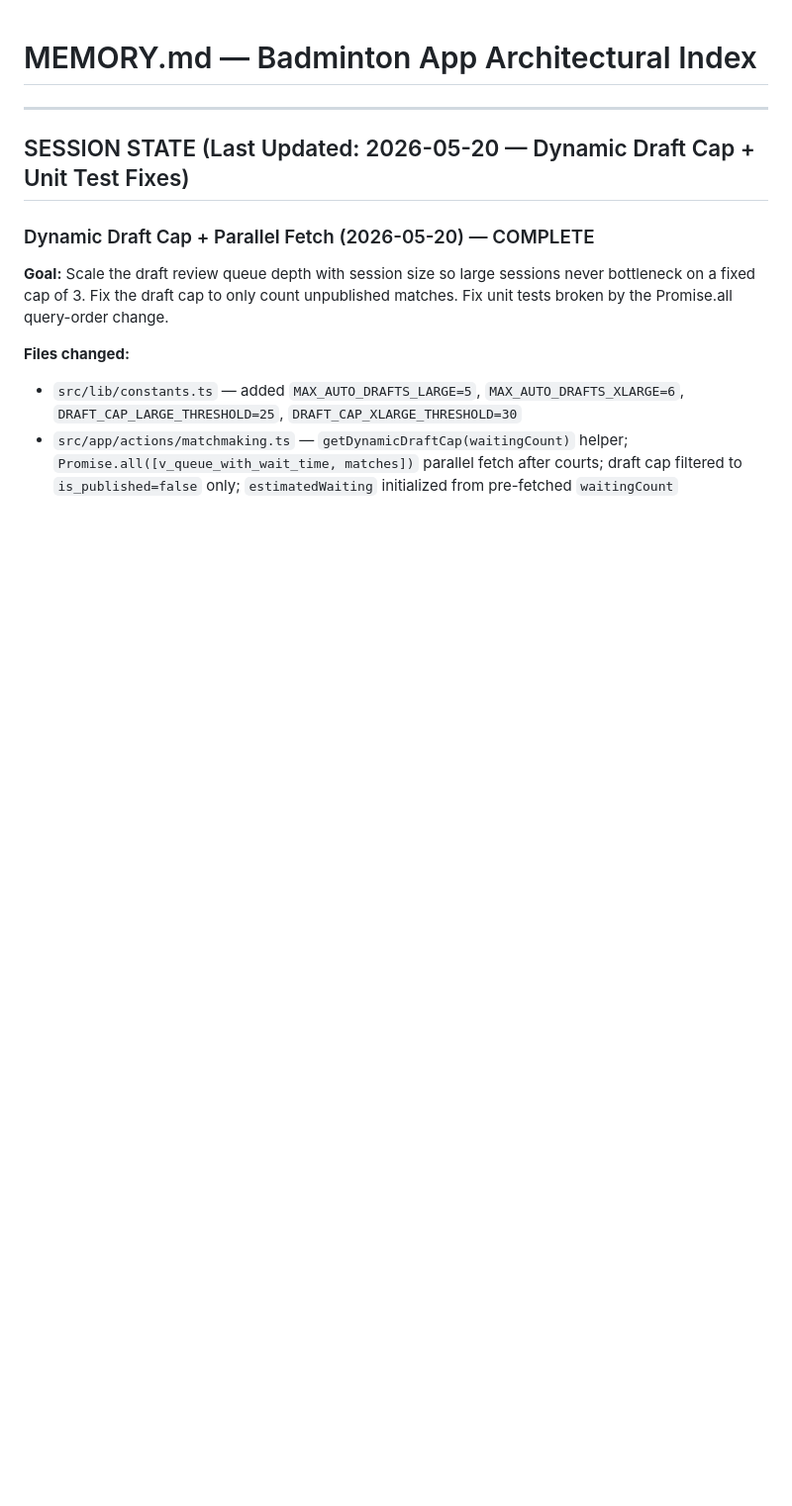
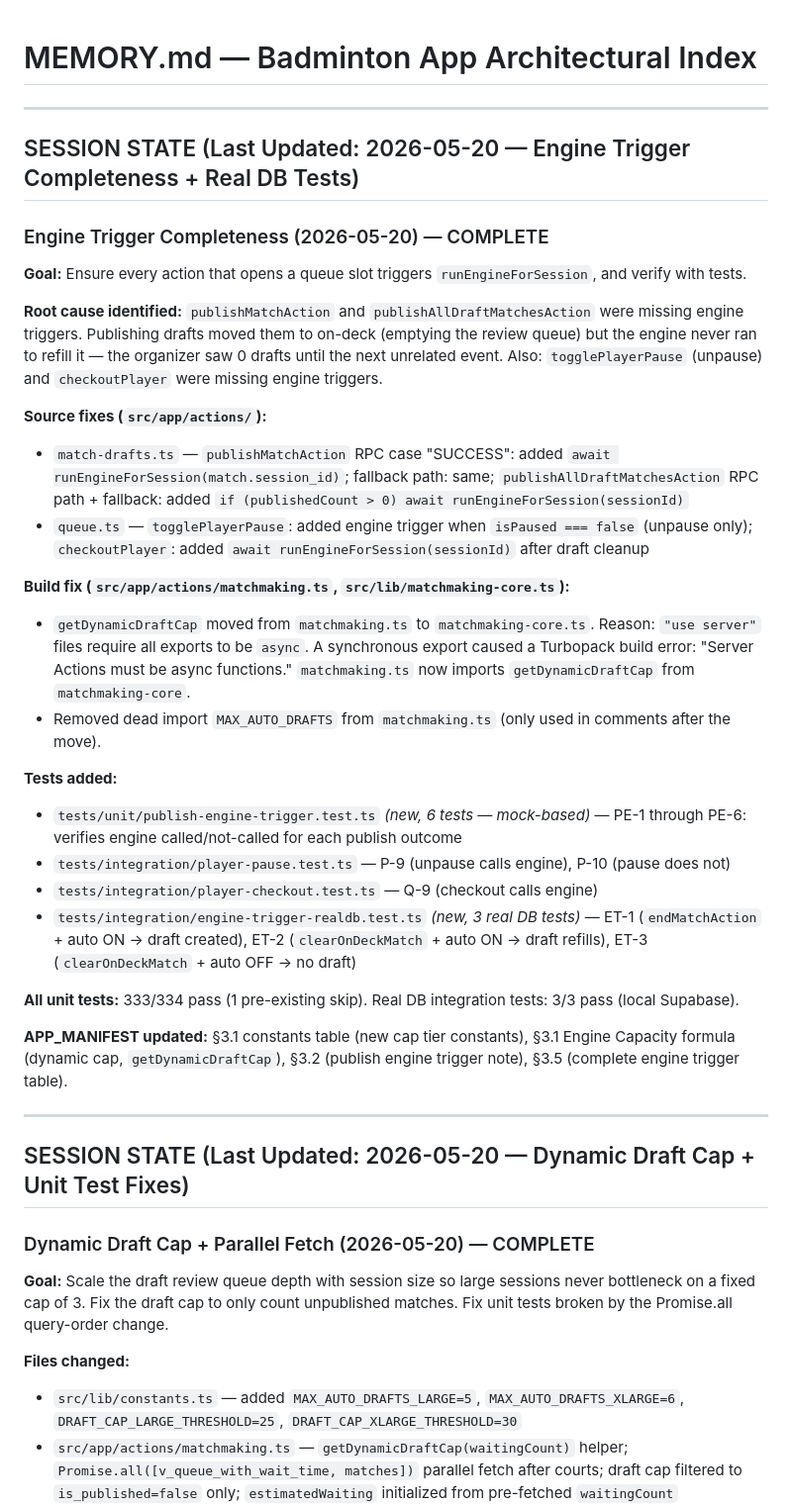
Before and after one commit to Nayzjuan/badminton-app, a Markdown page: MEMORY.md, the part around the change. Shown at 99% size. GitHub-like rendering; blank space fills up the shorter version.

```diff
--- a/MEMORY.md
+++ b/MEMORY.md
@@ -2,6 +2,34 @@
 
 <!-- LLM-optimized: dense, structured, no prose padding. Read this before writing any code. -->
 <!-- Short-term memory: session tracker + handoff doc. Long-term truth: APP_MANIFEST.md -->
+
+---
+
+## SESSION STATE (Last Updated: 2026-05-20 — Engine Trigger Completeness + Real DB Tests)
+
+### Engine Trigger Completeness (2026-05-20) — COMPLETE
+
+**Goal:** Ensure every action that opens a queue slot triggers `runEngineForSession`, and verify with tests.
+
+**Root cause identified:** `publishMatchAction` and `publishAllDraftMatchesAction` were missing engine triggers. Publishing drafts moved them to on-deck (emptying the review queue) but the engine never ran to refill it — the organizer saw 0 drafts until the next unrelated event. Also: `togglePlayerPause` (unpause) and `checkoutPlayer` were missing engine triggers.
+
+**Source fixes (`src/app/actions/`):**
+- `match-drafts.ts` — `publishMatchAction` RPC case "SUCCESS": added `await runEngineForSession(match.session_id)`; fallback path: same; `publishAllDraftMatchesAction` RPC path + fallback: added `if (publishedCount > 0) await runEngineForSession(sessionId)`
+- `queue.ts` — `togglePlayerPause`: added engine trigger when `isPaused === false` (unpause only); `checkoutPlayer`: added `await runEngineForSession(sessionId)` after draft cleanup
+
+**Build fix (`src/app/actions/matchmaking.ts`, `src/lib/matchmaking-core.ts`):**
+- `getDynamicDraftCap` moved from `matchmaking.ts` to `matchmaking-core.ts`. Reason: `"use server"` files require all exports to be `async`. A synchronous export caused a Turbopack build error: "Server Actions must be async functions." `matchmaking.ts` now imports `getDynamicDraftCap` from `matchmaking-core`.
+- Removed dead import `MAX_AUTO_DRAFTS` from `matchmaking.ts` (only used in comments after the move).
+
+**Tests added:**
+- `tests/unit/publish-engine-trigger.test.ts` *(new, 6 tests — mock-based)* — PE-1 through PE-6: verifies engine called/not-called for each publish outcome
+- `tests/integration/player-pause.test.ts` — P-9 (unpause calls engine), P-10 (pause does not)
+- `tests/integration/player-checkout.test.ts` — Q-9 (checkout calls engine)
+- `tests/integration/engine-trigger-realdb.test.ts` *(new, 3 real DB tests)* — ET-1 (`endMatchAction` + auto ON → draft created), ET-2 (`clearOnDeckMatch` + auto ON → draft refills), ET-3 (`clearOnDeckMatch` + auto OFF → no draft)
+
+**All unit tests:** 333/334 pass (1 pre-existing skip). Real DB integration tests: 3/3 pass (local Supabase).
+
+**APP_MANIFEST updated:** §3.1 constants table (new cap tier constants), §3.1 Engine Capacity formula (dynamic cap, `getDynamicDraftCap`), §3.2 (publish engine trigger note), §3.5 (complete engine trigger table).
 
 ---
 
```
Also changed, not shown: APP_MANIFEST.md (+48 -15 lines).
